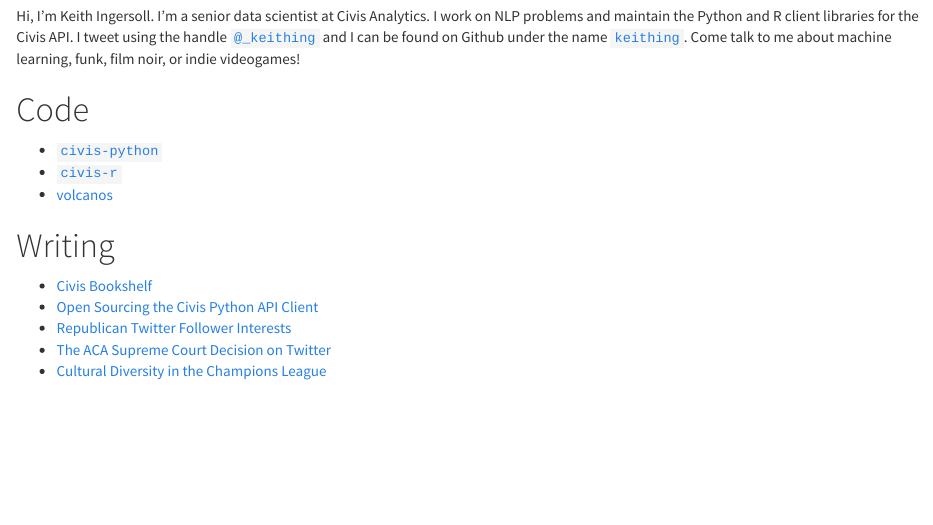
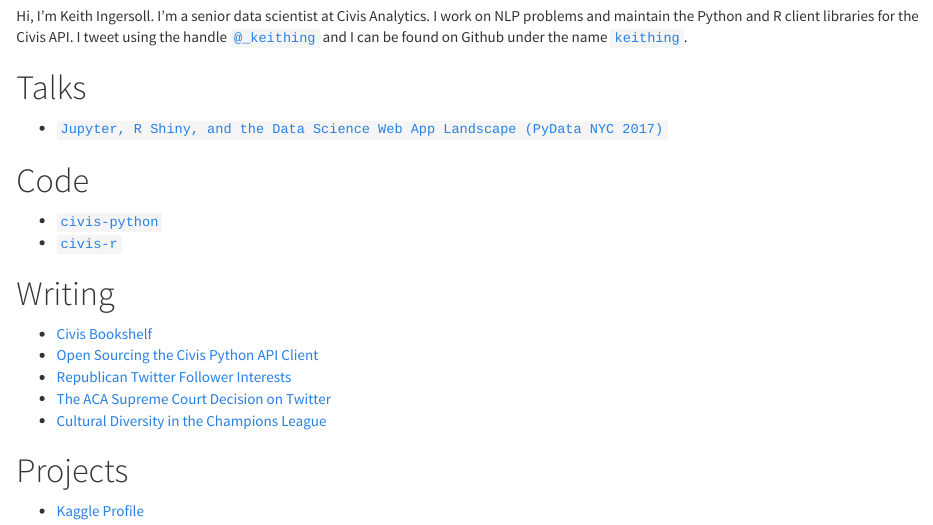
Before and after one commit to keithing/keithing.github.io, an R Markdown document (index.Rmd): the page in a window 1100 px wide, from 410 px down. The pictures show the output file index.html that the author committed with the source, opened offline.

Commit message:
add talks

```diff
--- a/index.Rmd
+++ b/index.Rmd
@@ -19,8 +19,13 @@
 I work on NLP problems and maintain the Python and R client libraries for
 the Civis API.  I tweet using the handle
 [`@_keithing`](https://twitter.com/_keithing) and I can be found on Github
-under the name [`keithing`](https://github.com/keithing). Come talk to me
-about machine learning, funk, film noir, or indie videogames!
+under the name [`keithing`](https://github.com/keithing).
+
+
+Talks
+=====
+
+- [`Jupyter, R Shiny, and the Data Science Web App Landscape (PyData NYC 2017)`](https://www.youtube.com/watch?v=1DKklYElQbU)
 
 
 Code
@@ -28,7 +33,6 @@
 
 - [`civis-python`](https://github.com/civisanalytics/civis-python)
 - [`civis-r`](https://github.com/civisanalytics/civis-r)
-- [volcanos](http://research-truck.civisanalytics.com/volcanos/volcanos.html)
 
 
 Writing
@@ -39,3 +43,9 @@
 - [Republican Twitter Follower Interests](https://www.civisanalytics.com/blog/foreign-policy-guns-celebrities-and-reality-tv-an-analysis-of-republican-twitter-follower-interests/)
 - [The ACA Supreme Court Decision on Twitter](https://www.civisanalytics.com/blog/the-healthcare-discussion-on-twitter-after-the-aca-decision-are-we-back-to-square-one/)
 - [Cultural Diversity in the Champions League](http://content.iospress.com/articles/journal-of-sports-analytics/jsa52)
+
+
+Projects
+========
+
+- [Kaggle Profile](https://www.kaggle.com/keithing)
```
Also changed, not shown: index.html.
